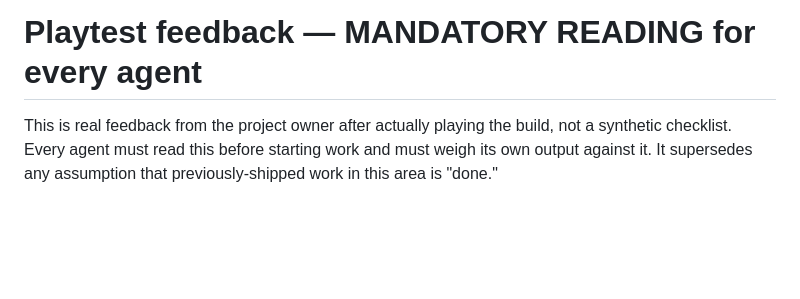
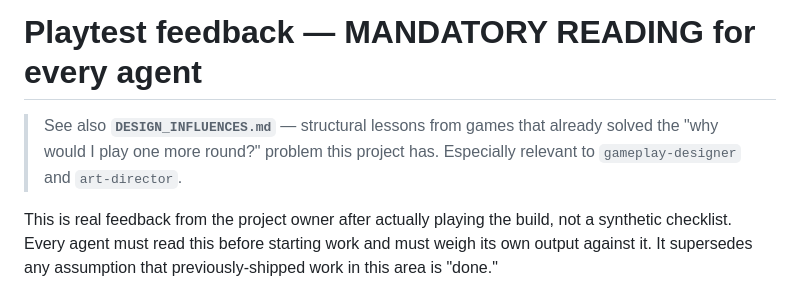
Before and after one commit to pjvaruzza/partypirate, a Markdown page: pirate-ship-3d/PLAYTEST_FEEDBACK.md, the part around the change. Drawn GitHub-style; blank space fills up the shorter version.

```diff
--- a/pirate-ship-3d/PLAYTEST_FEEDBACK.md
+++ b/pirate-ship-3d/PLAYTEST_FEEDBACK.md
@@ -1,4 +1,8 @@
 # Playtest feedback — MANDATORY READING for every agent
+
+> See also **`DESIGN_INFLUENCES.md`** — structural lessons from games that
+> already solved the "why would I play one more round?" problem this project
+> has. Especially relevant to `gameplay-designer` and `art-director`.
 
 This is real feedback from the project owner after actually playing the build,
 not a synthetic checklist. Every agent must read this before starting work and
```
Also changed, not shown: pirate-ship-3d/DESIGN_INFLUENCES.md (added, +127 -0 lines).
